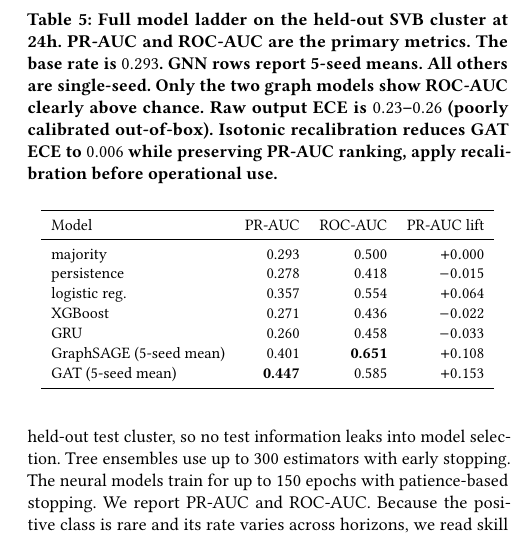
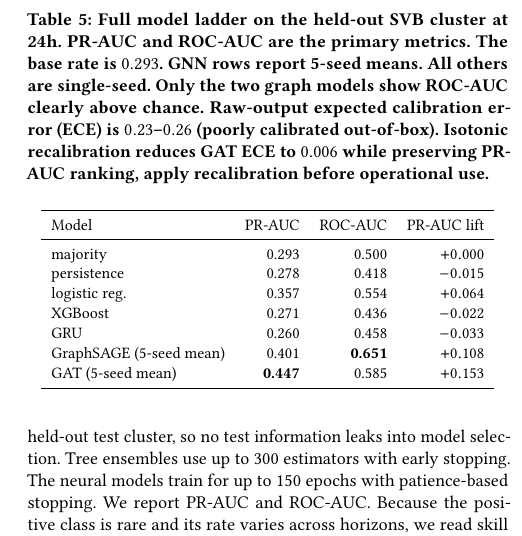
Before and after one commit to nl2992/ICAIF_stablecoin-contagion-gnn, a LaTeX paper (paper/standalone_gnn_paper/main.tex): part of one column of page 5 of 8, cut so that both start at the same text. Compiled offline with pdfLaTeX.

Commit message:
paper: define ECE at first use

```diff
--- a/paper/standalone_gnn_paper/main.tex
+++ b/paper/standalone_gnn_paper/main.tex
@@ -425,7 +425,7 @@ sensitivity to initialization in this sample size.
 \caption{Full model ladder on the held-out SVB cluster at 24h. PR-AUC and ROC-AUC are the primary
 metrics. The base rate is $0.293$. GNN rows report 5-seed means. All others are single-seed.
 Only the two graph models show ROC-AUC clearly above chance.
-Raw output ECE is $0.23$--$0.26$ (poorly calibrated out-of-box). Isotonic recalibration
+Raw-output expected calibration error (ECE) is $0.23$--$0.26$ (poorly calibrated out-of-box). Isotonic recalibration
 reduces GAT ECE to $0.006$ while preserving PR-AUC ranking, apply recalibration before operational use.}
 \label{tab:full}
 \small
```
Also changed, not shown: paper/standalone_gnn_paper/main.pdf.
